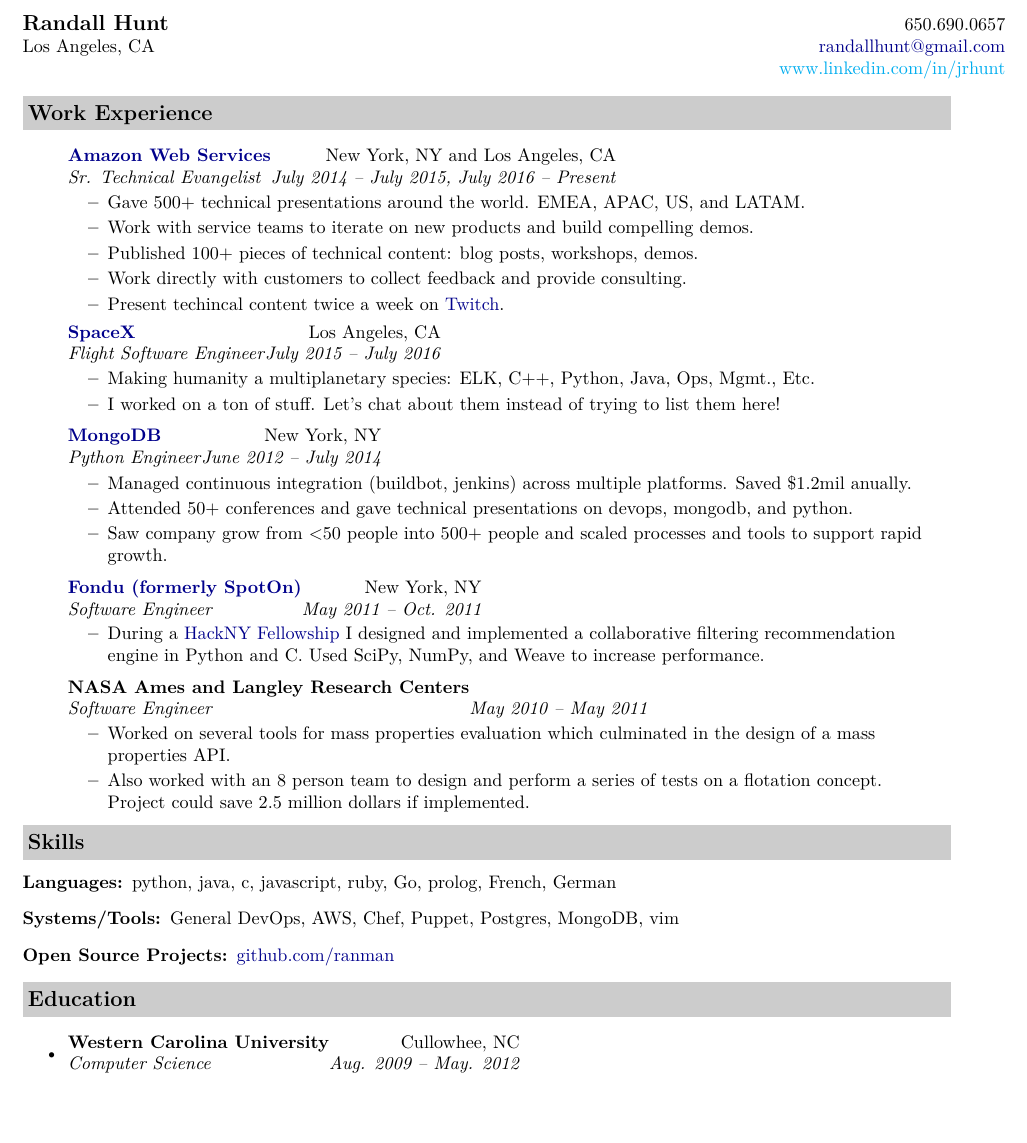
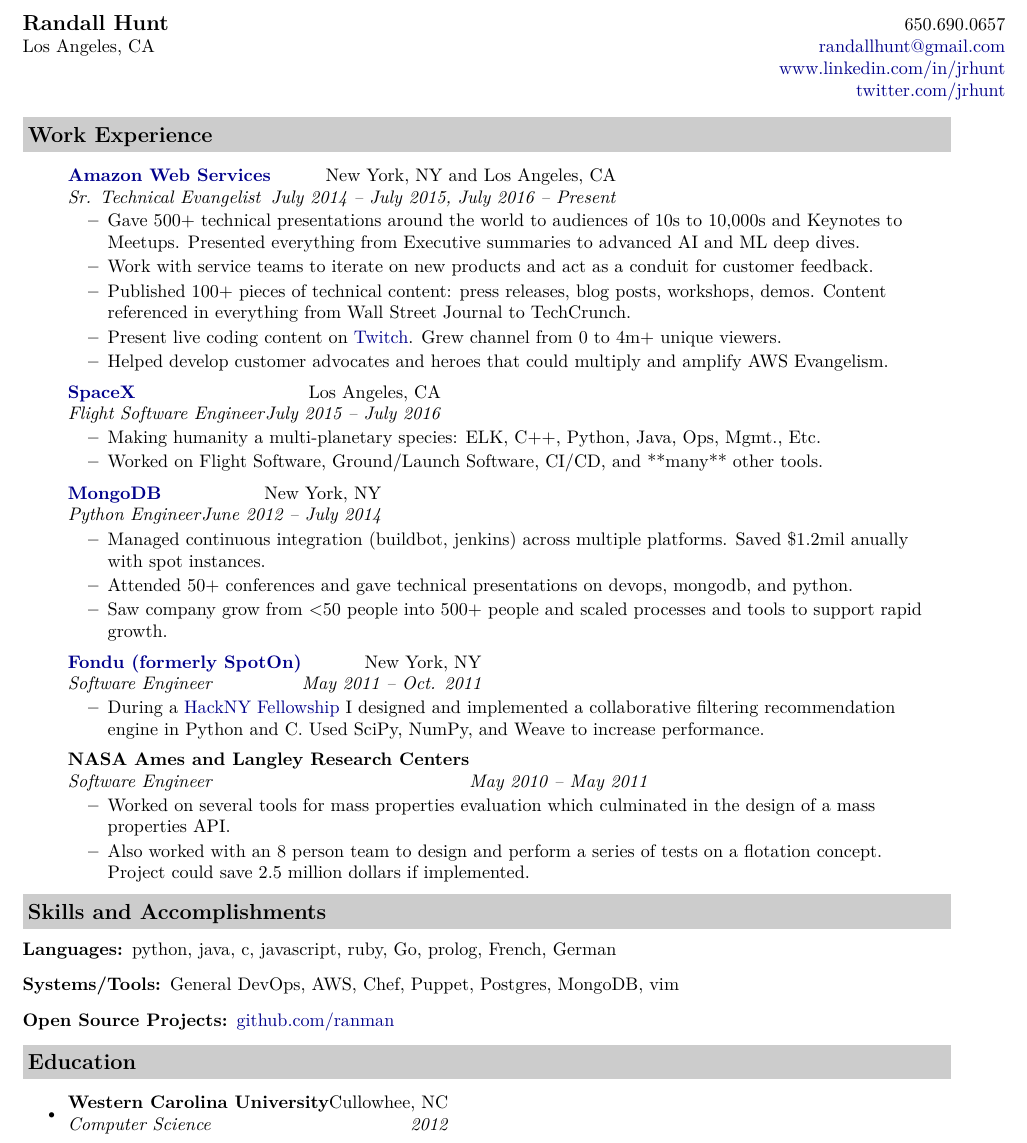
Before and after one commit to ranman/resume, a LaTeX document (newres.tex): part of the page, cut so that both start at the same text, the shorter picture padded with empty space. Compiled offline with XeLaTeX.

Commit message:
resume update

```diff
--- a/newres.tex
+++ b/newres.tex
@@ -40,7 +40,8 @@
 \begin{tabular*}{7.5in}{l@{\extracolsep{\fill}}r}
 \textbf{\large Randall Hunt}  & 650.690.0657\\
 Los Angeles, CA &  \href{mailto:randallhunt+jobs@gmail.com}{randallhunt@gmail.com}\\
-   & \href{www.linkedin.com/in/jrhunt}{www.linkedin.com/in/jrhunt}\\
+   & \href{https://www.linkedin.com/in/jrhunt}{www.linkedin.com/in/jrhunt}\\
+   & \href{https://twitter.com/jrhunt/}{twitter.com/jrhunt}
 \end{tabular*}
 \\
 
@@ -50,22 +51,22 @@
 \item[]
  \ressubheading{\href{http://aws.amazon.com/}{Amazon Web Services}}{New York, NY and Los Angeles, CA}{Sr. Technical Evangelist}{July 2014 -- July 2015, July 2016 -- Present}
  \begin{itemize}
-    \resitem{Gave 500+ technical presentations around the world. EMEA, APAC, US, and LATAM.}
-    \resitem{Work with service teams to iterate on new products and build compelling demos.}
-    \resitem{Published 100+ pieces of technical content: blog posts, workshops, demos.}
-    \resitem{Work directly with customers to collect feedback and provide consulting.}
-    \resitem{Present techincal content twice a week on \href{https://twitch.tv/aws}{Twitch}.}
+    \resitem{Gave 500+ technical presentations around the world to audiences of 10s to 10,000s and Keynotes to Meetups. Presented everything from Executive summaries to advanced AI and ML deep dives.}
+    \resitem{Work with service teams to iterate on new products and act as a conduit for customer feedback.}
+    \resitem{Published 100+ pieces of technical content: press releases, blog posts, workshops, demos. Content referenced in everything from Wall Street Journal to TechCrunch.}
+    \resitem{Present live coding content on \href{https://twitch.tv/aws}{Twitch}. Grew channel from 0 to 4m+ unique viewers.}
+    \resitem{Helped develop customer advocates and heroes that could multiply and amplify AWS Evangelism.}
  \end{itemize}
 \item[]
   \ressubheading{\href{https://spacex.com/}{SpaceX}}{Los Angeles, CA}{Flight Software Engineer}{July 2015 -- July 2016}
   \begin{itemize}
-    \resitem{Making humanity a multiplanetary species: ELK, C++, Python, Java, Ops, Mgmt., Etc.}
-    \resitem{I worked on a ton of stuff. Let's chat about them instead of trying to list them here!}
+    \resitem{Making humanity a multi-planetary species: ELK, C++, Python, Java, Ops, Mgmt., Etc.}
+    \resitem{Worked on Flight Software, Ground/Launch Software, CI/CD, and **many** other tools.}
   \end{itemize}
 \item[]
    \ressubheading{\href{http://mongodb.com/}{MongoDB}}{New York, NY}{Python Engineer}{June 2012 -- July 2014}
    \begin{itemize}
-      \resitem{Managed continuous integration (buildbot, jenkins) across multiple platforms. Saved \$1.2mil anually.}
+      \resitem{Managed continuous integration (buildbot, jenkins) across multiple platforms. Saved \$1.2mil anually with spot instances.}
       \resitem{Attended 50+ conferences and gave technical presentations on devops, mongodb, and python.}
       \resitem{Saw company grow from $<$50 people into 500+ people and scaled processes and tools to support rapid growth.}
    \end{itemize}
@@ -81,7 +82,7 @@
       \resitem{Also worked with an 8 person team to design and perform a series of tests on a flotation concept. Project could save 2.5 million dollars if implemented.}
    \end{itemize}
 \end{itemize}
-\resheading{Skills}
+\resheading{Skills and Accomplishments}
 \begin{description}
 \item[Languages:]
 python, java, c, javascript, ruby, Go, prolog, French, German
@@ -93,7 +94,7 @@
 \resheading{Education}
 \begin{itemize}
 \item
-   \ressubheading{Western Carolina University}{Cullowhee, NC}{Computer Science}{Aug. 2009 -- May. 2012}
+   \ressubheading{Western Carolina University}{Cullowhee, NC}{Computer Science}{2012}
    % \begin{itemize}
    %    \resitem{Relevant courses: Data Structures, Software Engineering, Wireless Sensor Networks, Internet Security and Ethics, Computer Graphics, Calculus, Discrete Mathematics, Statistics, Computer Networking, Computer Organization}
    % \end{itemize}
```
Also changed, not shown: newres.pdf.
